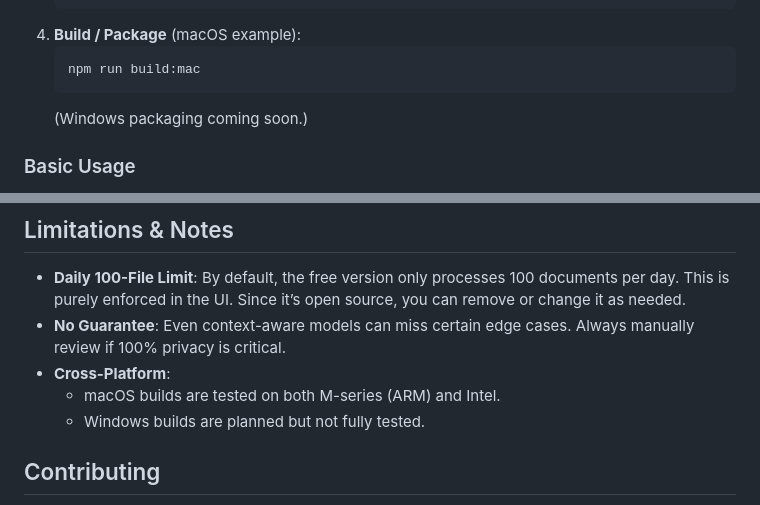
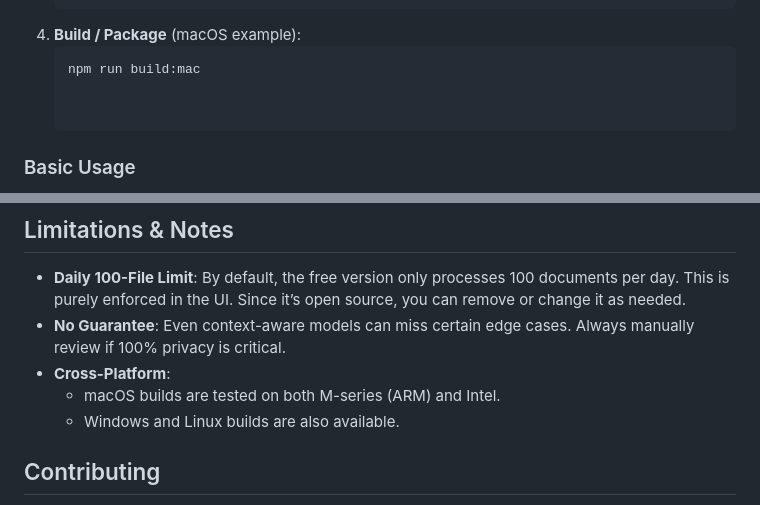
Before and after one commit to thedotmack/A5-PII-Anonymizer, a Markdown page: README.md, 2 parts joined by grey strips. GitHub-like rendering.

Commit message:
Linux and Windows Readme also included update

````diff
--- a/README.md
+++ b/README.md
@@ -37,8 +37,7 @@ This repository provides an **Electron** desktop application for **locally anony
 5. **Build / Package** (macOS example):
    ```bash
    npm run build:mac
-   ```
-   (Windows packaging coming soon.)
+
 
 ### Basic Usage
 
@@ -66,7 +65,7 @@ This repository provides an **Electron** desktop application for **locally anony
 - **No Guarantee**: Even context-aware models can miss certain edge cases. Always manually review if 100% privacy is critical.
 - **Cross-Platform**:
   - macOS builds are tested on both M-series (ARM) and Intel.
-  - Windows builds are planned but not fully tested.
+  - Windows and Linux builds are also available.
 
 ## Contributing
 
````
